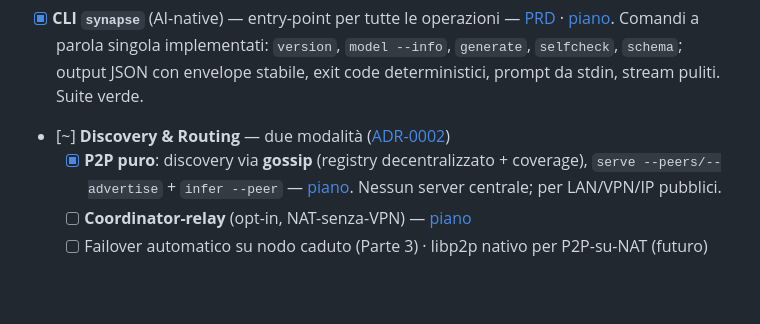
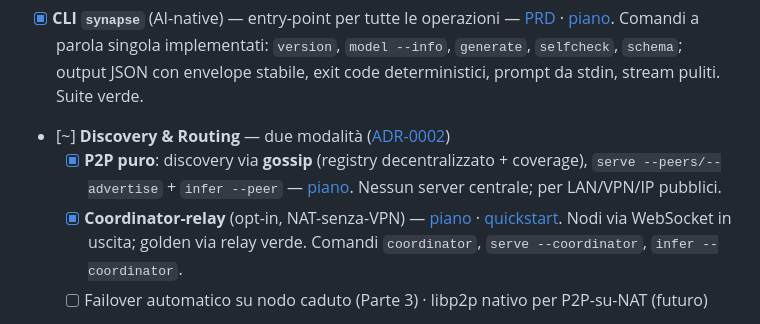
Before and after one commit to babelfornet/eujeno, a Markdown page: docs/ROADMAP.md, the part around the change. Rendered like a GitHub page; blank space fills up the shorter version.

```diff
--- a/docs/ROADMAP.md
+++ b/docs/ROADMAP.md
@@ -49,7 +49,7 @@
 - [x] **CLI `synapse`** (AI-native) — entry-point per tutte le operazioni — [PRD](./prd/cli.md) · [piano](./plans/2026-06-17-cli-synapse.md). Comandi a parola singola implementati: `version`, `model --info`, `generate`, `selfcheck`, `schema`; output JSON con envelope stabile, exit code deterministici, prompt da stdin, stream puliti. Suite verde.
 - [~] **Discovery & Routing** — due modalità ([ADR-0002](./decisions/ADR-0002-connettivita-nat.md))
   - [x] **P2P puro**: discovery via **gossip** (registry decentralizzato + coverage), `serve --peers/--advertise` + `infer --peer` — [piano](./plans/2026-06-17-part2a-p2p-gossip.md). Nessun server centrale; per LAN/VPN/IP pubblici.
-  - [ ] **Coordinator-relay** (opt-in, NAT-senza-VPN) — [piano](./plans/2026-06-17-part2-coordinator.md)
+  - [x] **Coordinator-relay** (opt-in, NAT-senza-VPN) — [piano](./plans/2026-06-17-part2-coordinator.md) · [quickstart](./examples/coordinator.md). Nodi via WebSocket in uscita; golden via relay verde. Comandi `coordinator`, `serve --coordinator`, `infer --coordinator`.
   - [ ] Failover automatico su nodo caduto (Parte 3) · libp2p nativo per P2P-su-NAT (futuro)
 - [ ] Plan + build **Queue & Load Balancing**: job store durevole, store-and-forward, scheduling su holder ridondanti
 - [ ] Plan + build **Reputazione minimale** (token ⏸ rimandati)
```
Also changed, not shown: README.md (+7 -1 lines), docs/examples/coordinator.md (added, +27 -0 lines).
